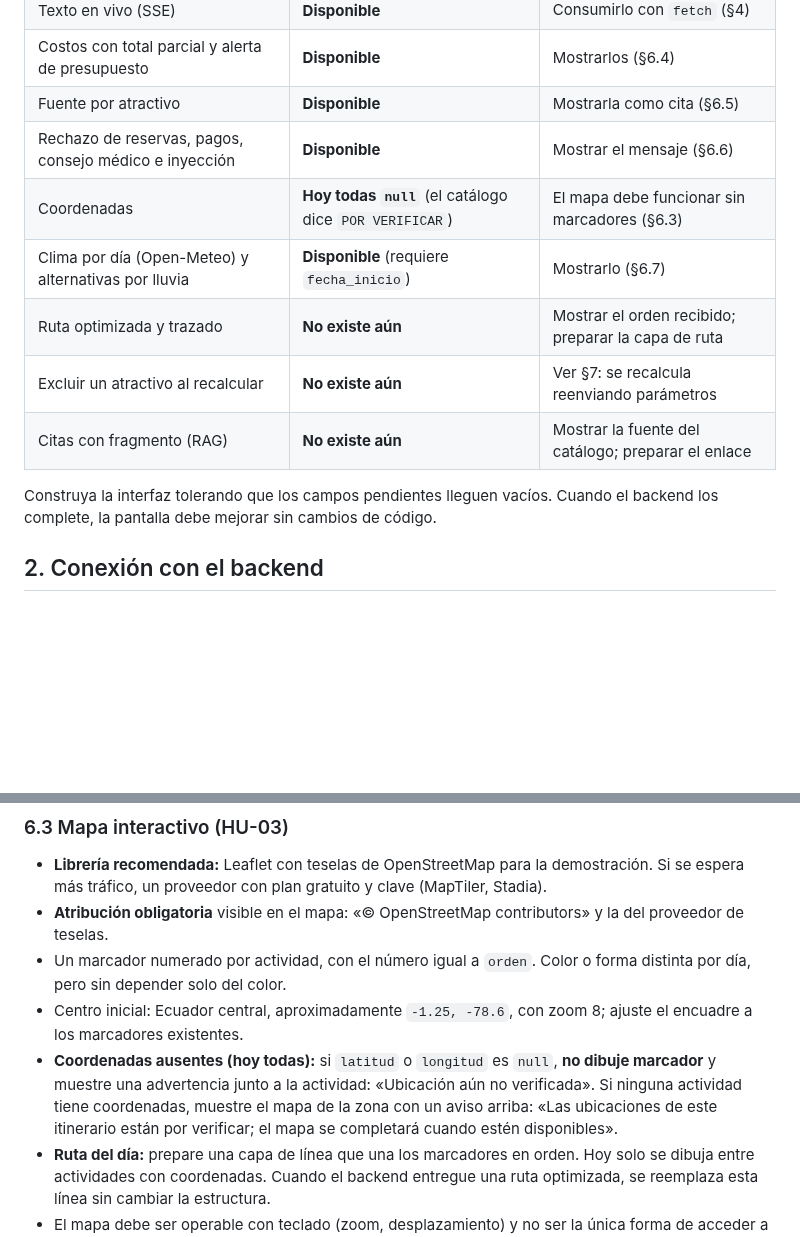
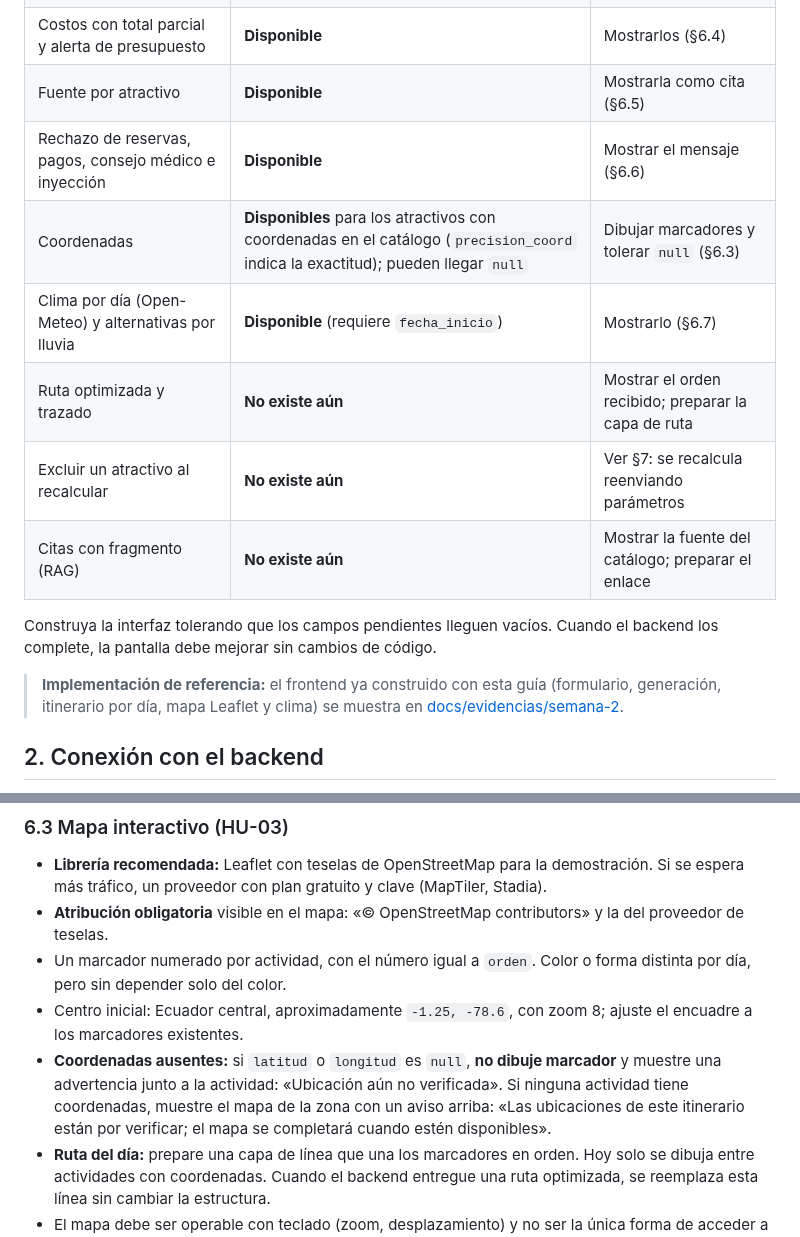
Before and after one commit to Santy01/PlanificadorTuristico.Api, a Markdown page: docs/06-guia-frontend.md, 2 parts joined by grey strips. GitHub-like rendering; blank space fills up the shorter version.

```diff
--- a/docs/06-guia-frontend.md
+++ b/docs/06-guia-frontend.md
@@ -19,13 +19,15 @@ El visitante indica **días, presupuesto, punto de partida e intereses**. La int
 | Costos con total parcial y alerta de presupuesto | **Disponible** | Mostrarlos (§6.4) |
 | Fuente por atractivo | **Disponible** | Mostrarla como cita (§6.5) |
 | Rechazo de reservas, pagos, consejo médico e inyección | **Disponible** | Mostrar el mensaje (§6.6) |
-| Coordenadas | **Hoy todas `null`** (el catálogo dice `POR VERIFICAR`) | El mapa debe funcionar sin marcadores (§6.3) |
+| Coordenadas | **Disponibles** para los atractivos con coordenadas en el catálogo (`precision_coord` indica la exactitud); pueden llegar `null` | Dibujar marcadores y tolerar `null` (§6.3) |
 | Clima por día (Open-Meteo) y alternativas por lluvia | **Disponible** (requiere `fecha_inicio`) | Mostrarlo (§6.7) |
 | Ruta optimizada y trazado | **No existe aún** | Mostrar el orden recibido; preparar la capa de ruta |
 | Excluir un atractivo al recalcular | **No existe aún** | Ver §7: se recalcula reenviando parámetros |
 | Citas con fragmento (RAG) | **No existe aún** | Mostrar la fuente del catálogo; preparar el enlace |
 
 Construya la interfaz tolerando que los campos pendientes lleguen vacíos. Cuando el backend los complete, la pantalla debe mejorar sin cambios de código.
+
+> **Implementación de referencia:** el frontend ya construido con esta guía (formulario, generación, itinerario por día, mapa Leaflet y clima) se muestra en [docs/evidencias/semana-2](evidencias/semana-2/README.md).
 
 ## 2. Conexión con el backend
 
@@ -308,7 +310,7 @@ Disposición en escritorio: lista del itinerario a la izquierda y mapa a la dere
 - **Atribución obligatoria** visible en el mapa: «© OpenStreetMap contributors» y la del proveedor de teselas.
 - Un marcador numerado por actividad, con el número igual a `orden`. Color o forma distinta por día, pero sin depender solo del color.
 - Centro inicial: Ecuador central, aproximadamente `-1.25, -78.6`, con zoom 8; ajuste el encuadre a los marcadores existentes.
-- **Coordenadas ausentes (hoy todas):** si `latitud` o `longitud` es `null`, **no dibuje marcador** y muestre una advertencia junto a la actividad: «Ubicación aún no verificada». Si ninguna actividad tiene coordenadas, muestre el mapa de la zona con un aviso arriba: «Las ubicaciones de este itinerario están por verificar; el mapa se completará cuando estén disponibles».
+- **Coordenadas ausentes:** si `latitud` o `longitud` es `null`, **no dibuje marcador** y muestre una advertencia junto a la actividad: «Ubicación aún no verificada». Si ninguna actividad tiene coordenadas, muestre el mapa de la zona con un aviso arriba: «Las ubicaciones de este itinerario están por verificar; el mapa se completará cuando estén disponibles».
 - **Ruta del día:** prepare una capa de línea que una los marcadores en orden. Hoy solo se dibuja entre actividades con coordenadas. Cuando el backend entregue una ruta optimizada, se reemplaza esta línea sin cambiar la estructura.
 - El mapa debe ser operable con teclado (zoom, desplazamiento) y no ser la única forma de acceder a la información: la lista es la versión accesible equivalente.
 
```
Also changed, not shown: README.md (+20 -6 lines), docs/evidencias/semana-2/captura-01-postman-itinerario.png (added), docs/evidencias/semana-2/captura-02-formulario-frontend.png (added), docs/evidencias/semana-2/captura-03-generando.png (added), docs/evidencias/semana-2/captura-04-resultado-mapa.png (added), docs/evidencias/semana-2/captura-05-dia-clima-marcador.png (added), 1 other file.
